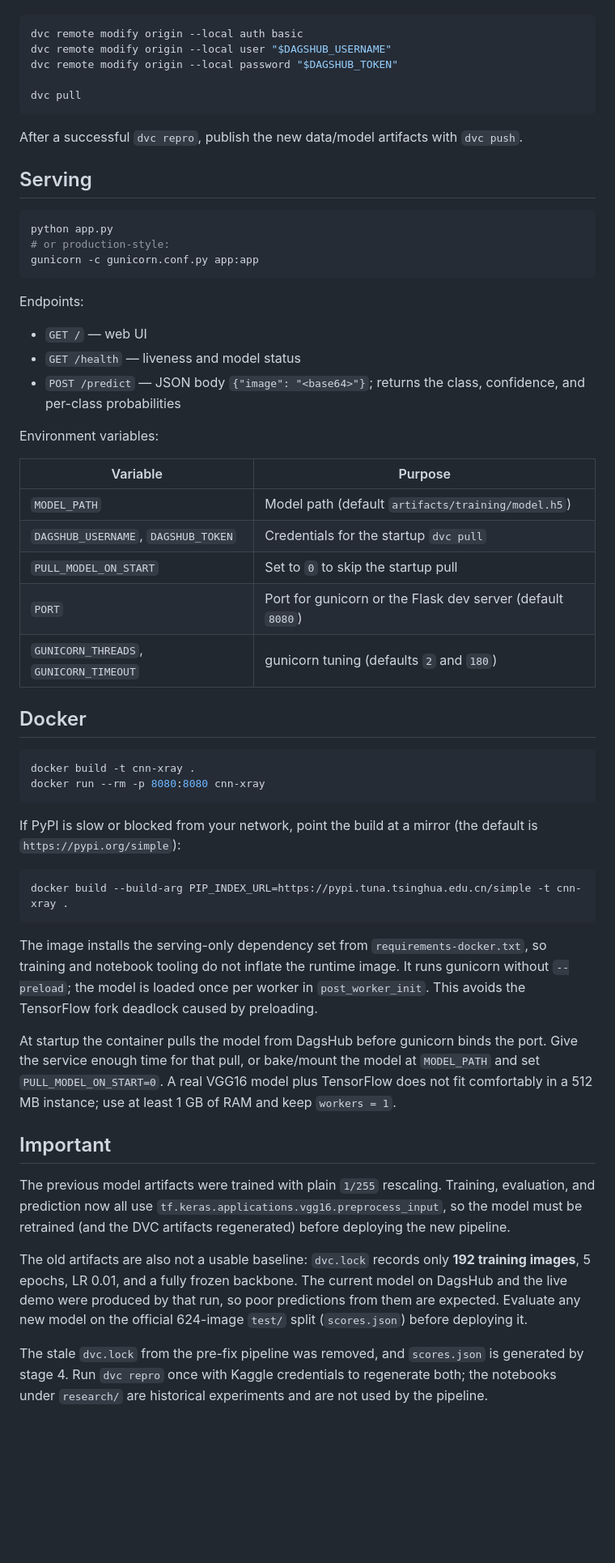
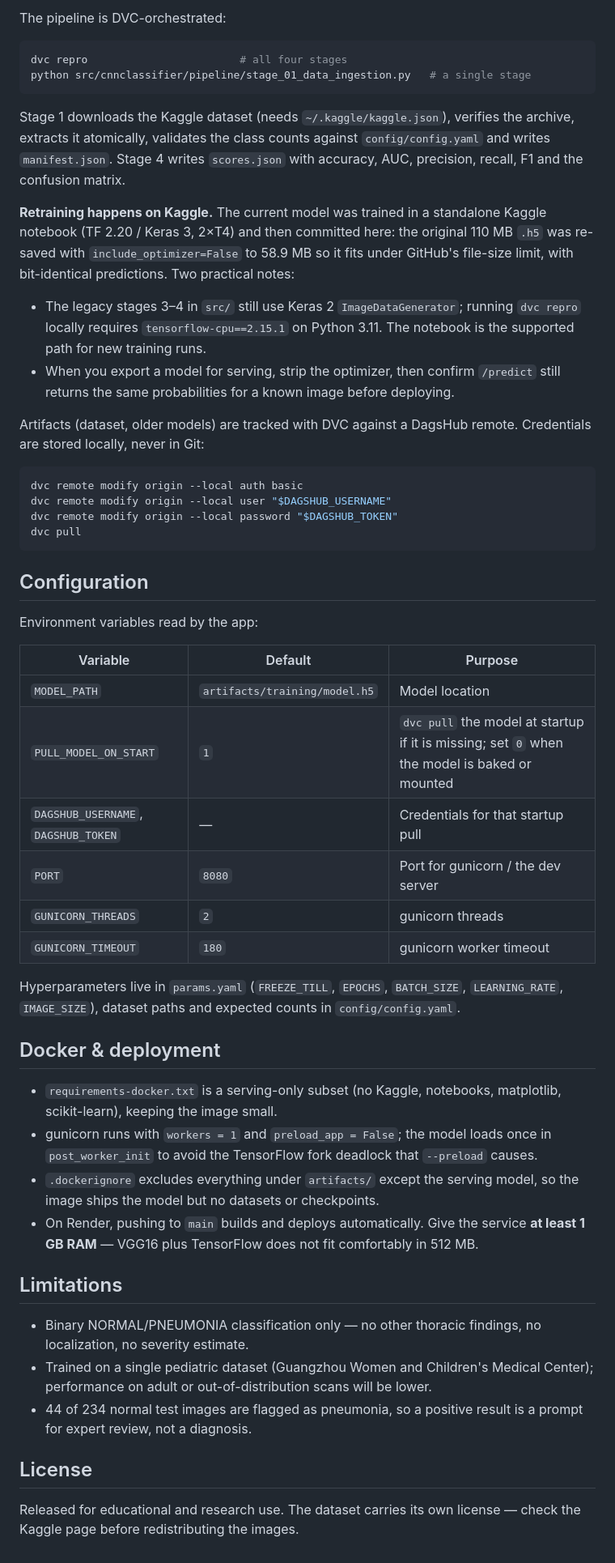
Before and after one commit to TahaSalmani/image-classification-, a Markdown page: README.md, the part around one of its changes. Shown at 81% size. Drawn GitHub-style; blank space fills up the shorter version.

Commit message:
docs: rewrite README for the retrained model

````diff
--- a/README.md
+++ b/README.md
@@ -63,73 +151,54 @@ Model and data artifacts live on DagsHub. Configure the remote credentials once
+The pipeline is DVC-orchestrated:
+
+```bash
+dvc repro                        # all four stages
+python src/cnnclassifier/pipeline/stage_01_data_ingestion.py   # a single stage
+```
+
+Stage 1 downloads the Kaggle dataset (needs `~/.kaggle/kaggle.json`), verifies the archive, extracts it atomically, validates the class counts against `config/config.yaml` and writes `manifest.json`. Stage 4 writes `scores.json` with accuracy, AUC, precision, recall, F1 and the confusion matrix.
+
+**Retraining happens on Kaggle.** The current model was trained in a standalone Kaggle notebook (TF 2.20 / Keras 3, 2×T4) and then committed here: the original 110 MB `.h5` was re-saved with `include_optimizer=False` to 58.9 MB so it fits under GitHub's file-size limit, with bit-identical predictions. Two practical notes:
+
+- The legacy stages 3–4 in `src/` still use Keras 2 `ImageDataGenerator`; running `dvc repro` locally requires `tensorflow-cpu==2.15.1` on Python 3.11. The notebook is the supported path for new training runs.
+- When you export a model for serving, strip the optimizer, then confirm `/predict` still returns the same probabilities for a known image before deploying.
+
+Artifacts (dataset, older models) are tracked with DVC against a DagsHub remote. Credentials are stored locally, never in Git:
 
 ```bash
 dvc remote modify origin --local auth basic
 dvc remote modify origin --local user "$DAGSHUB_USERNAME"
 dvc remote modify origin --local password "$DAGSHUB_TOKEN"
-
 dvc pull
 ```
 
-After a successful `dvc repro`, publish the new data/model artifacts with `dvc push`.
+## Configuration
 
-## Serving
+Environment variables read by the app:
 
-```bash
-python app.py
-# or production-style:
-gunicorn -c gunicorn.conf.py app:app
-```
+| Variable | Default | Purpose |
+|---|---|---|
+| `MODEL_PATH` | `artifacts/training/model.h5` | Model location |
+| `PULL_MODEL_ON_START` | `1` | `dvc pull` the model at startup if it is missing; set `0` when the model is baked or mounted |
+| `DAGSHUB_USERNAME`, `DAGSHUB_TOKEN` | — | Credentials for that startup pull |
+| `PORT` | `8080` | Port for gunicorn / the dev server |
+| `GUNICORN_THREADS` | `2` | gunicorn threads |
+| `GUNICORN_TIMEOUT` | `180` | gunicorn worker timeout |
 
-Endpoints:
+Hyperparameters live in `params.yaml` (`FREEZE_TILL`, `EPOCHS`, `BATCH_SIZE`, `LEARNING_RATE`, `IMAGE_SIZE`), dataset paths and expected counts in `config/config.yaml`.
 
-- `GET /` — web UI
-- `GET /health` — liveness and model status
-- `POST /predict` — JSON body `{"image": "<base64>"}`; returns the class, confidence, and per-class probabilities
+## Docker & deployment
 
-Environment variables:
+- `requirements-docker.txt` is a serving-only subset (no Kaggle, notebooks, matplotlib, scikit-learn), keeping the image small.
+- gunicorn runs with `workers = 1` and `preload_app = False`; the model loads once in `post_worker_init` to avoid the TensorFlow fork deadlock that `--preload` causes.
+- `.dockerignore` excludes everything under `artifacts/` except the serving model, so the image ships the model but no datasets or checkpoints.
+- On Render, pushing to `main` builds and deploys automatically. Give the service **at least 1 GB RAM** — VGG16 plus TensorFlow does not fit comfortably in 512 MB.
 
-| Variable | Purpose |
-|---|---|
-| `MODEL_PATH` | Model path (default `artifacts/training/model.h5`) |
-| `DAGSHUB_USERNAME`, `DAGSHUB_TOKEN` | Credentials for the startup `dvc pull` |
-| `PULL_MODEL_ON_START` | Set to `0` to skip the startup pull |
-| `PORT` | Port for gunicorn or the Flask dev server (default `8080`) |
-| `GUNICORN_THREADS`, `GUNICORN_TIMEOUT` | gunicorn tuning (defaults `2` and `180`) |
+## Limitations
 
-## Docker
+- Binary NORMAL/PNEUMONIA classification only — no other thoracic findings, no localization, no severity estimate.
+- Trained on a single pediatric dataset (Guangzhou Women and Children's Medical Center); performance on adult or out-of-distribution scans will be lower.
+- 44 of 234 normal test images are flagged as pneumonia, so a positive result is a prompt for expert review, not a diagnosis.
 
-```bash
-docker build -t cnn-xray .
-docker run --rm -p 8080:8080 cnn-xray
-```
+## License
 
-If PyPI is slow or blocked from your network, point the build at a mirror (the default is
-`https://pypi.org/simple`):
-
-```bash
-docker build --build-arg PIP_INDEX_URL=https://pypi.tuna.tsinghua.edu.cn/simple -t cnn-xray .
-```
-
-The image installs the serving-only dependency set from `requirements-docker.txt`, so training
-and notebook tooling do not inflate the runtime image. It runs gunicorn without `--preload`; the
-model is loaded once per worker in `post_worker_init`. This avoids the TensorFlow fork deadlock
-caused by preloading.
-
-At startup the container pulls the model from DagsHub before gunicorn binds the port. Give the
-service enough time for that pull, or bake/mount the model at `MODEL_PATH` and set
-`PULL_MODEL_ON_START=0`. A real VGG16 model plus TensorFlow does not fit comfortably in a 512 MB
-instance; use at least 1 GB of RAM and keep `workers = 1`.
-
-## Important
-
-The previous model artifacts were trained with plain `1/255` rescaling. Training, evaluation, and
-prediction now all use `tf.keras.applications.vgg16.preprocess_input`, so the model must be
-retrained (and the DVC artifacts regenerated) before deploying the new pipeline.
-
-The old artifacts are also not a usable baseline: `dvc.lock` records only **192 training images**,
-5 epochs, LR 0.01, and a fully frozen backbone. The current model on DagsHub and the live demo
-were produced by that run, so poor predictions from them are expected. Evaluate any new model on
-the official 624-image `test/` split (`scores.json`) before deploying it.
-
-The stale `dvc.lock` from the pre-fix pipeline was removed, and `scores.json` is generated by
-stage 4. Run `dvc repro` once with Kaggle credentials to regenerate both; the notebooks under
-`research/` are historical experiments and are not used by the pipeline.
+Released for educational and research use. The dataset carries its own license — check the Kaggle page before redistributing the images.
````
Also changed, not shown: other parts of README.md (+129 -41 lines).
